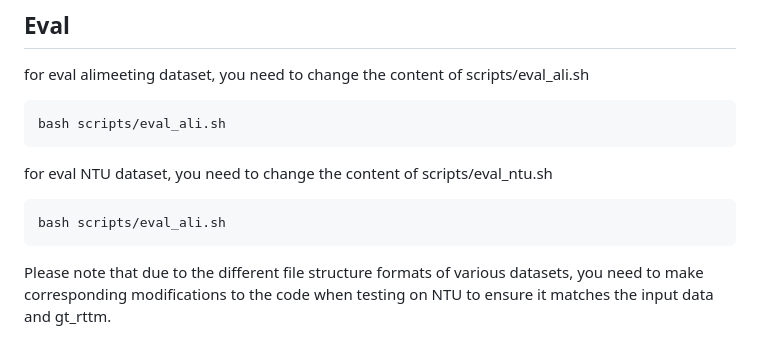
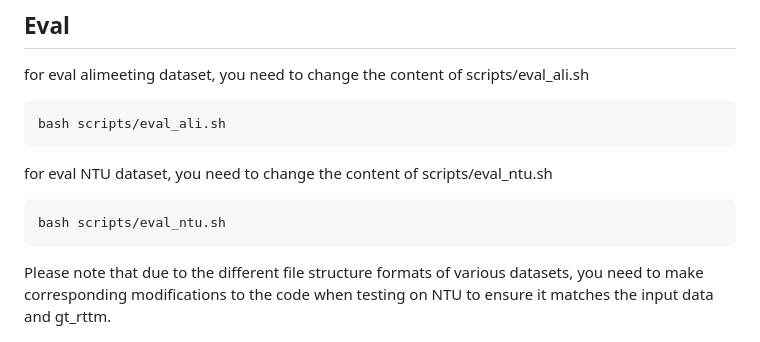
Before and after one commit to MasterYi-Lab/Multi-Channel-Speaker-Diarization, a Markdown page: README.md, the part around the change. Rendered like a GitHub page.

````diff
--- a/README.md
+++ b/README.md
@@ -125,7 +125,7 @@ bash scripts/eval_ali.sh
 ```
 for eval NTU dataset, you need to change the content of scripts/eval_ntu.sh
 ```
-bash scripts/eval_ali.sh
+bash scripts/eval_ntu.sh
 ```
 
 
````
